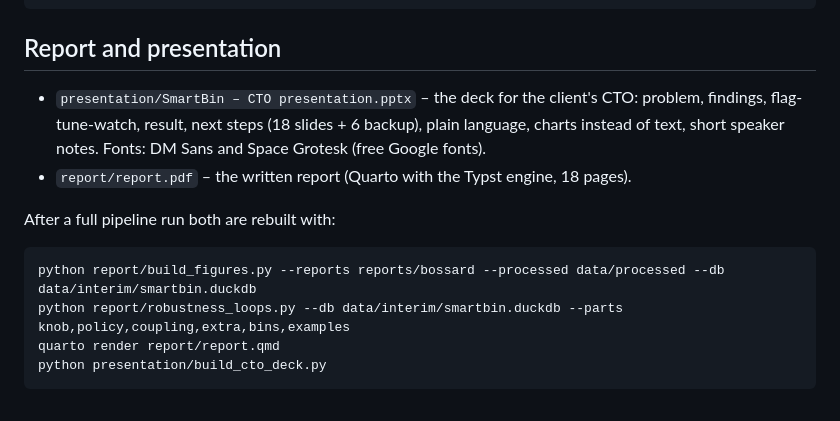
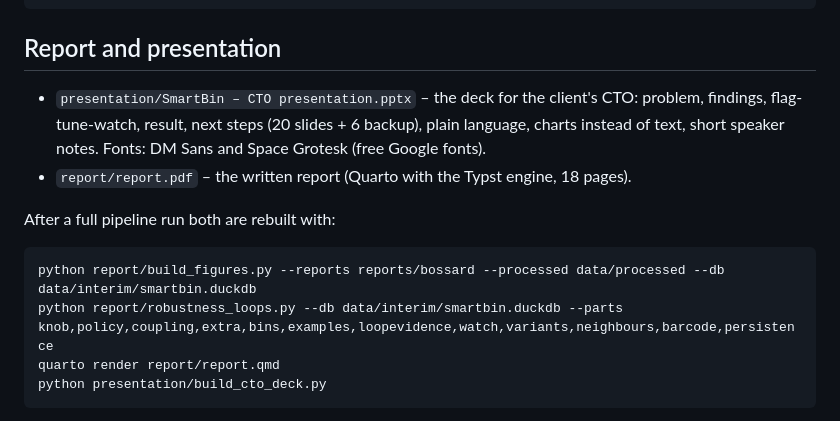
Before and after one commit to erenalpckroglu/smartbin-sensor-optimization, a Markdown page: README.md, the part around the change. Drawn GitHub-style.

Commit message:
README: deck size and robustness parts

````diff
--- a/README.md
+++ b/README.md
@@ -118,14 +118,14 @@ powershell -ExecutionPolicy Bypass -File run_bossard.ps1   # Windows
 
 ## Report and presentation
 
-- `presentation/SmartBin – CTO presentation.pptx` – the deck for the client's CTO: problem, findings, flag-tune-watch, result, next steps (18 slides + 6 backup), plain language, charts instead of text, short speaker notes. Fonts: DM Sans and Space Grotesk (free Google fonts).
+- `presentation/SmartBin – CTO presentation.pptx` – the deck for the client's CTO: problem, findings, flag-tune-watch, result, next steps (20 slides + 6 backup), plain language, charts instead of text, short speaker notes. Fonts: DM Sans and Space Grotesk (free Google fonts).
 - `report/report.pdf` – the written report (Quarto with the Typst engine, 18 pages).
 
 After a full pipeline run both are rebuilt with:
 
 ```bash
 python report/build_figures.py --reports reports/bossard --processed data/processed --db data/interim/smartbin.duckdb
-python report/robustness_loops.py --db data/interim/smartbin.duckdb --parts knob,policy,coupling,extra,bins,examples
+python report/robustness_loops.py --db data/interim/smartbin.duckdb --parts knob,policy,coupling,extra,bins,examples,loopevidence,watch,variants,neighbours,barcode,persistence
 quarto render report/report.qmd
 python presentation/build_cto_deck.py
 ```
````
